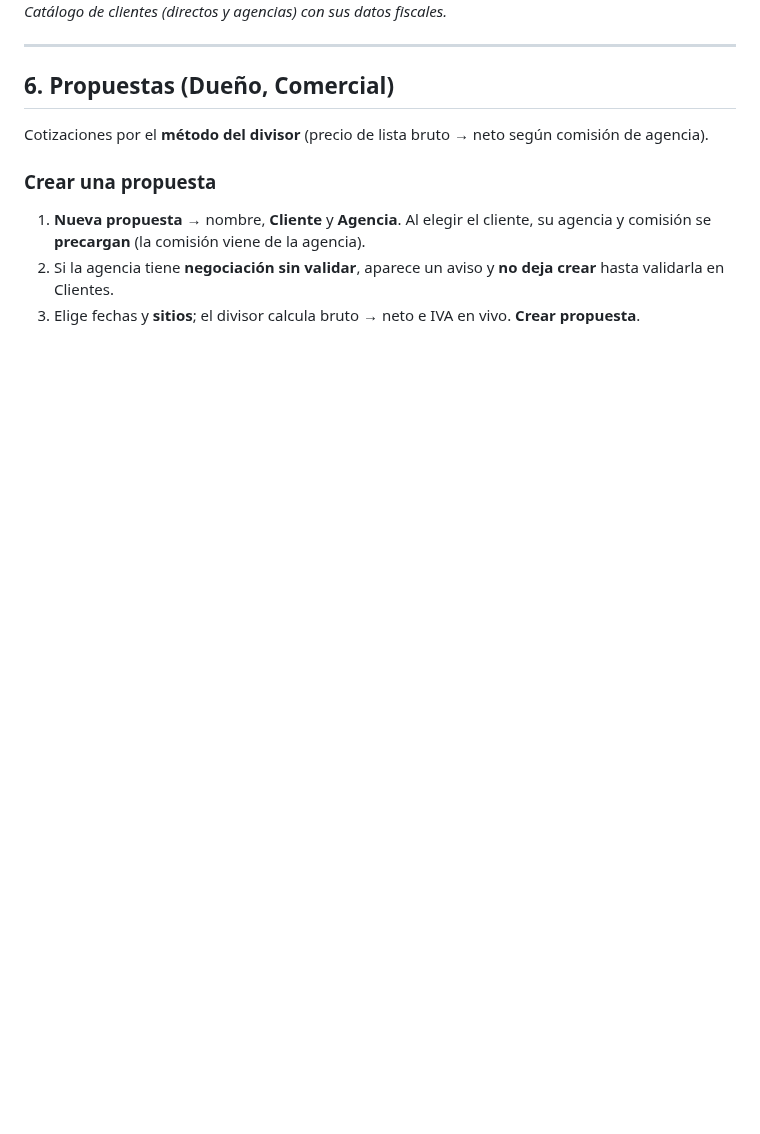
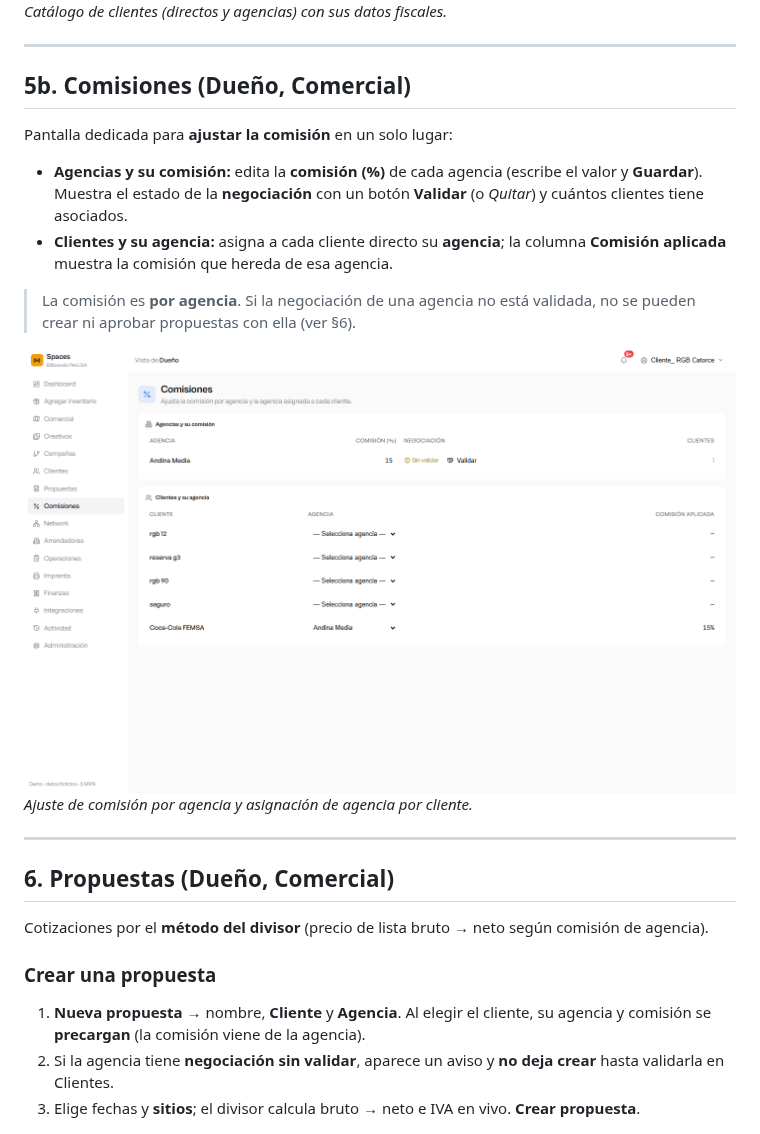
Before and after one commit to emiliano-cyber/spaces_dooh_new, a Markdown page: MANUAL_USUARIO_ACTUAL.md, the part around the change. Drawn GitHub-style; pictures changed too: manual-shots/17-comisiones.png (added); blank space fills up the shorter version.

```diff
--- a/MANUAL_USUARIO_ACTUAL.md
+++ b/MANUAL_USUARIO_ACTUAL.md
@@ -72,6 +72,20 @@ Catálogo con datos fiscales (RFC, razón social, régimen, CP, uso CFDI) e **IV
 
 ![Clientes](manual-shots/05-clientes.png)
 *Catálogo de clientes (directos y agencias) con sus datos fiscales.*
+
+---
+
+## 5b. Comisiones (Dueño, Comercial)
+
+Pantalla dedicada para **ajustar la comisión** en un solo lugar:
+
+- **Agencias y su comisión:** edita la **comisión (%)** de cada agencia (escribe el valor y **Guardar**). Muestra el estado de la **negociación** con un botón **Validar** (o *Quitar*) y cuántos clientes tiene asociados.
+- **Clientes y su agencia:** asigna a cada cliente directo su **agencia**; la columna **Comisión aplicada** muestra la comisión que hereda de esa agencia.
+
+> La comisión es **por agencia**. Si la negociación de una agencia no está validada, no se pueden crear ni aprobar propuestas con ella (ver §6).
+
+![Comisiones](manual-shots/17-comisiones.png)
+*Ajuste de comisión por agencia y asignación de agencia por cliente.*
 
 ---
 
```
Also changed, not shown: 3 other files.
